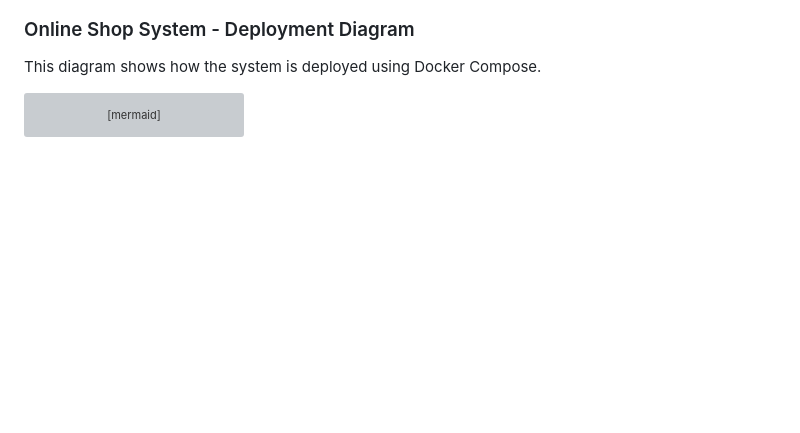
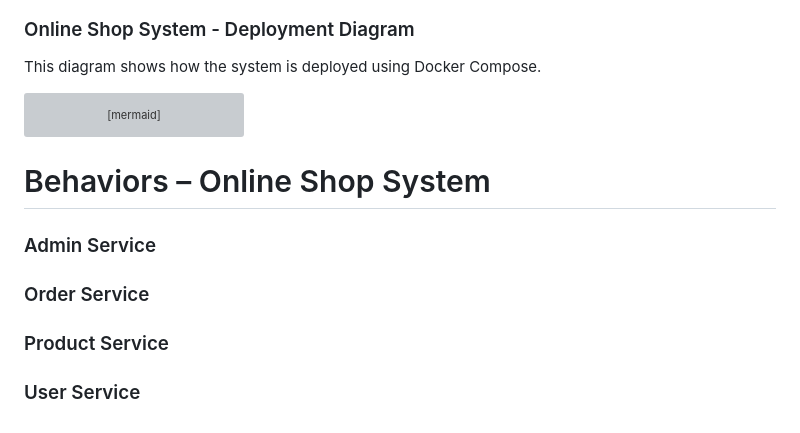
Before and after one commit to danieldan0/microservice-store, a Markdown page: README.md, the part around the change. Rendered like a GitHub page; blank space fills up the shorter version; grey boxes are pictures that could not be loaded.

Commit message:
Add the behaviors template

````diff
--- a/README.md
+++ b/README.md
@@ -180,3 +180,13 @@ graph TD
     OrderService --> Kafka
     AdminService --> Kafka
 ```
+
+# Behaviors – Online Shop System
+
+### Admin Service
+
+### Order Service
+
+### Product Service
+
+### User Service
````
